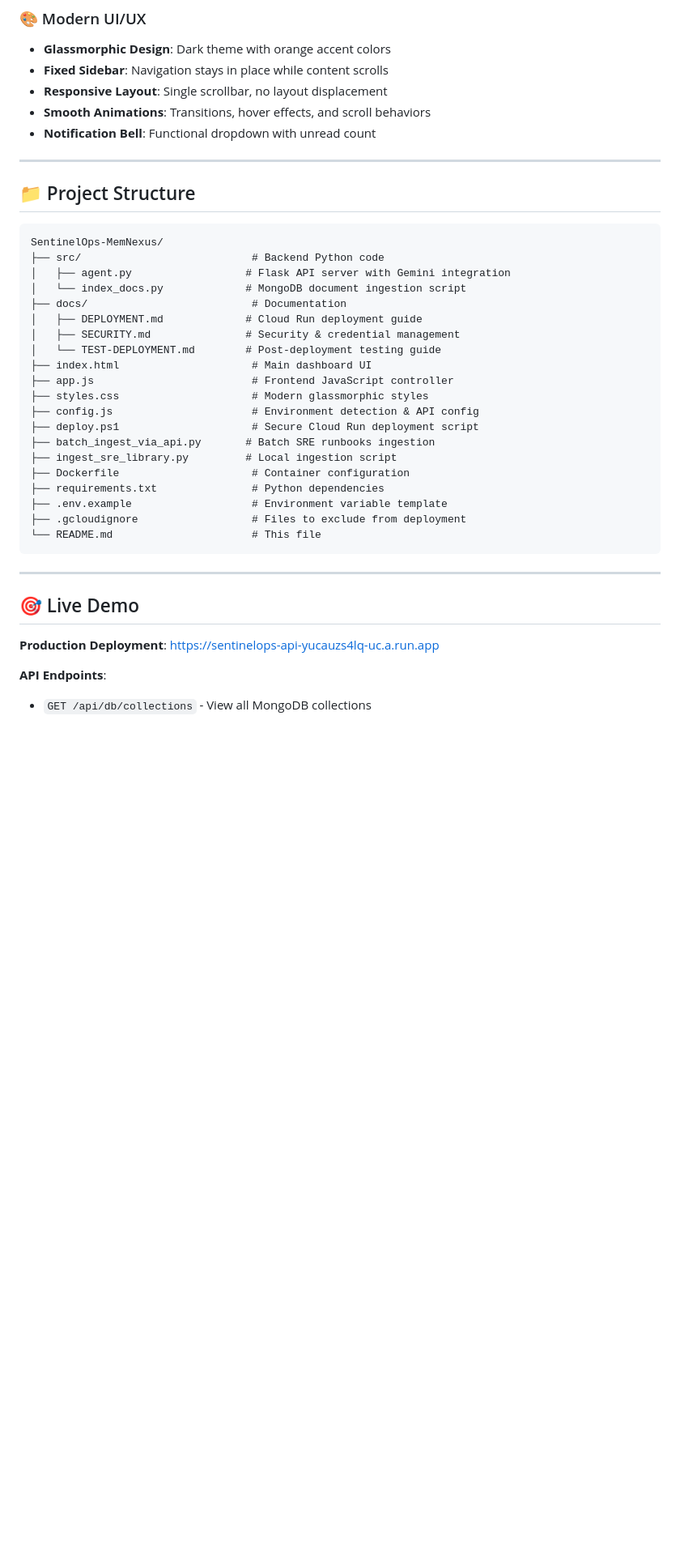
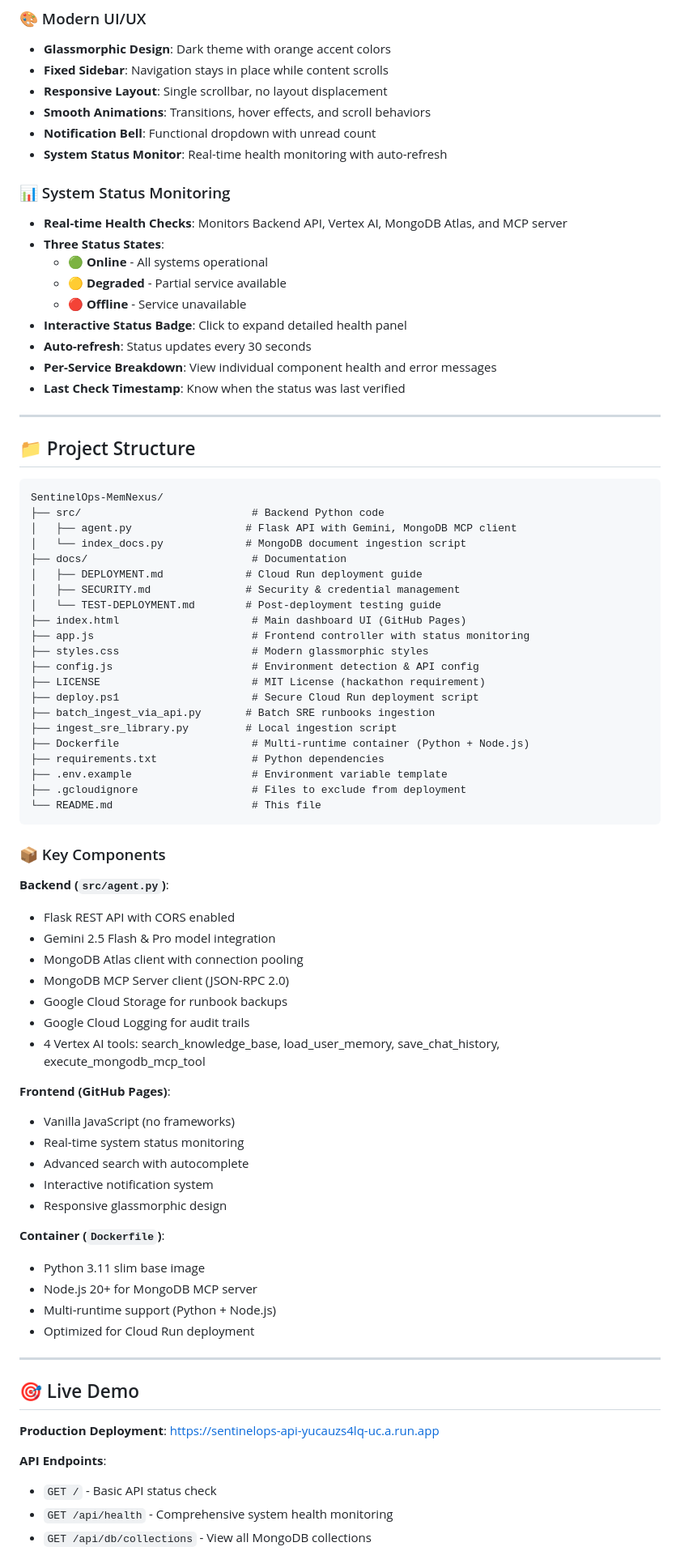
Before and after one commit to AvishManiar21/SentinelOps-MemNexus, a Markdown page: README.md, the part around one of its changes. Shown at 81% size. GitHub-like rendering; blank space fills up the shorter version.

````diff
--- a/README.md
+++ b/README.md
@@ -59,6 +59,18 @@ This project showcases a complete MongoDB Atlas integration with vector search,
 - **Responsive Layout**: Single scrollbar, no layout displacement
 - **Smooth Animations**: Transitions, hover effects, and scroll behaviors
 - **Notification Bell**: Functional dropdown with unread count
+- **System Status Monitor**: Real-time health monitoring with auto-refresh
+
+### 📊 System Status Monitoring
+- **Real-time Health Checks**: Monitors Backend API, Vertex AI, MongoDB Atlas, and MCP server
+- **Three Status States**:
+  - 🟢 **Online** - All systems operational
+  - 🟡 **Degraded** - Partial service available
+  - 🔴 **Offline** - Service unavailable
+- **Interactive Status Badge**: Click to expand detailed health panel
+- **Auto-refresh**: Status updates every 30 seconds
+- **Per-Service Breakdown**: View individual component health and error messages
+- **Last Check Timestamp**: Know when the status was last verified
 
 ---
 
@@ -67,25 +79,50 @@ This project showcases a complete MongoDB Atlas integration with vector search,
 ```
 SentinelOps-MemNexus/
 ├── src/                           # Backend Python code
-│   ├── agent.py                  # Flask API server with Gemini integration
+│   ├── agent.py                  # Flask API with Gemini, MongoDB MCP client
 │   └── index_docs.py             # MongoDB document ingestion script
 ├── docs/                          # Documentation
 │   ├── DEPLOYMENT.md             # Cloud Run deployment guide
 │   ├── SECURITY.md               # Security & credential management
 │   └── TEST-DEPLOYMENT.md        # Post-deployment testing guide
-├── index.html                     # Main dashboard UI
-├── app.js                         # Frontend JavaScript controller
+├── index.html                     # Main dashboard UI (GitHub Pages)
+├── app.js                         # Frontend controller with status monitoring
 ├── styles.css                     # Modern glassmorphic styles
 ├── config.js                      # Environment detection & API config
+├── LICENSE                        # MIT License (hackathon requirement)
 ├── deploy.ps1                     # Secure Cloud Run deployment script
 ├── batch_ingest_via_api.py       # Batch SRE runbooks ingestion
 ├── ingest_sre_library.py         # Local ingestion script
-├── Dockerfile                     # Container configuration
+├── Dockerfile                     # Multi-runtime container (Python + Node.js)
 ├── requirements.txt               # Python dependencies
 ├── .env.example                   # Environment variable template
 ├── .gcloudignore                  # Files to exclude from deployment
 └── README.md                      # This file
 ```
+
+### 📦 Key Components
+
+**Backend (`src/agent.py`)**:
+- Flask REST API with CORS enabled
+- Gemini 2.5 Flash & Pro model integration
+- MongoDB Atlas client with connection pooling
+- MongoDB MCP Server client (JSON-RPC 2.0)
+- Google Cloud Storage for runbook backups
+- Google Cloud Logging for audit trails
+- 4 Vertex AI tools: search_knowledge_base, load_user_memory, save_chat_history, execute_mongodb_mcp_tool
+
+**Frontend (GitHub Pages)**:
+- Vanilla JavaScript (no frameworks)
+- Real-time system status monitoring
+- Advanced search with autocomplete
+- Interactive notification system
+- Responsive glassmorphic design
+
+**Container (`Dockerfile`)**:
+- Python 3.11 slim base image
+- Node.js 20+ for MongoDB MCP server
+- Multi-runtime support (Python + Node.js)
+- Optimized for Cloud Run deployment
 
 ---
 
@@ -94,4 +131,6 @@ SentinelOps-MemNexus/
 **Production Deployment**: [https://sentinelops-api-yucauzs4lq-uc.a.run.app](https://sentinelops-api-yucauzs4lq-uc.a.run.app)
 
 **API Endpoints**:
+- `GET /` - Basic API status check
+- `GET /api/health` - Comprehensive system health monitoring
 - `GET /api/db/collections` - View all MongoDB collections
````
Also changed, not shown: other parts of README.md (+69 -10 lines).
